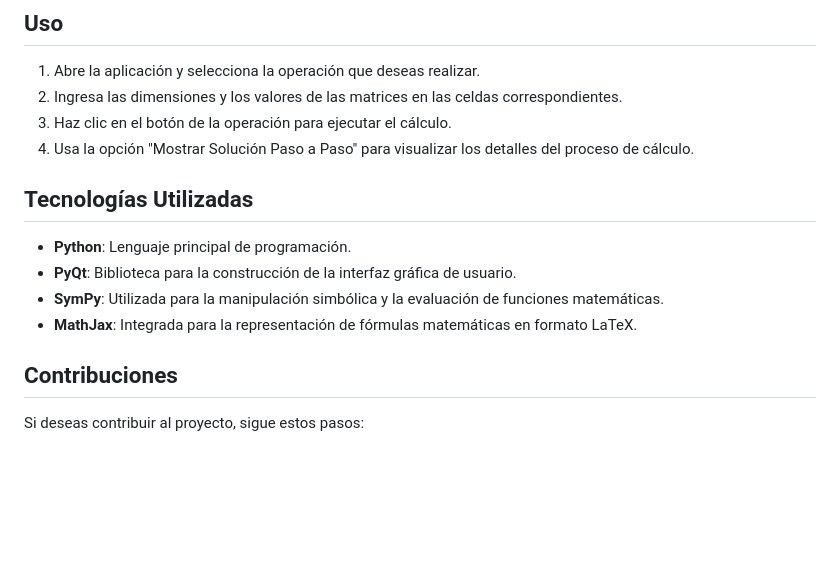
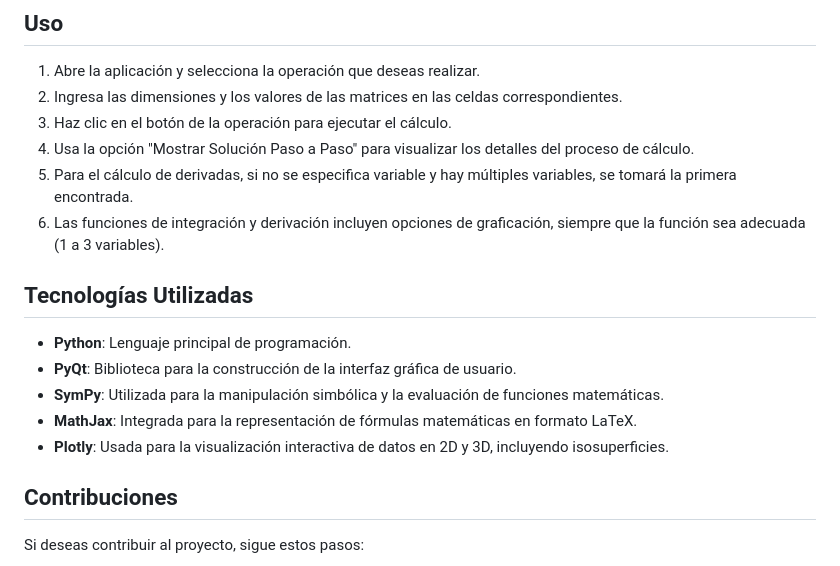
Before and after one commit to vexfairyprincess/CalcX, a Markdown page: README.md, the part around one of its changes. GitHub-like rendering; blank space fills up the shorter version.

```diff
--- a/README.md
+++ b/README.md
@@ -46,6 +79,8 @@ Para usar la calculadora, sigue estos pasos:
 2. Ingresa las dimensiones y los valores de las matrices en las celdas correspondientes.
 3. Haz clic en el botón de la operación para ejecutar el cálculo.
 4. Usa la opción "Mostrar Solución Paso a Paso" para visualizar los detalles del proceso de cálculo.
+5. Para el cálculo de derivadas, si no se especifica variable y hay múltiples variables, se tomará la primera encontrada.
+6. Las funciones de integración y derivación incluyen opciones de graficación, siempre que la función sea adecuada (1 a 3 variables).
 
 ## Tecnologías Utilizadas
 
@@ -53,6 +88,7 @@ Para usar la calculadora, sigue estos pasos:
 - **PyQt**: Biblioteca para la construcción de la interfaz gráfica de usuario.
 - **SymPy**: Utilizada para la manipulación simbólica y la evaluación de funciones matemáticas.
 - **MathJax**: Integrada para la representación de fórmulas matemáticas en formato LaTeX.
+- **Plotly**: Usada para la visualización interactiva de datos en 2D y 3D, incluyendo isosuperficies.
 
 ## Contribuciones
 
```
Also changed, not shown: other parts of README.md (+35 -2 lines).
